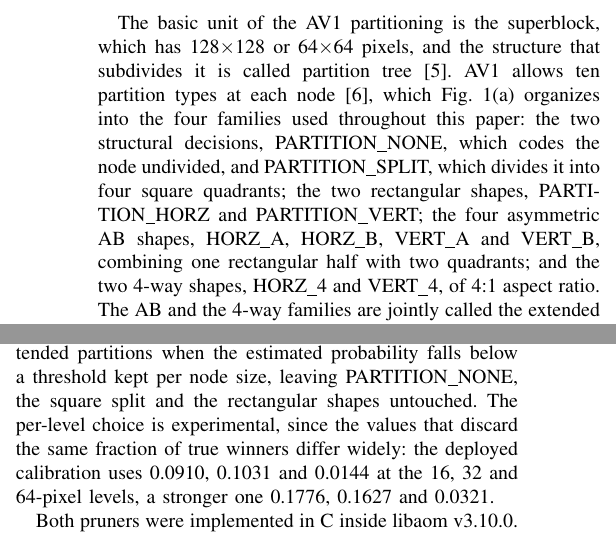
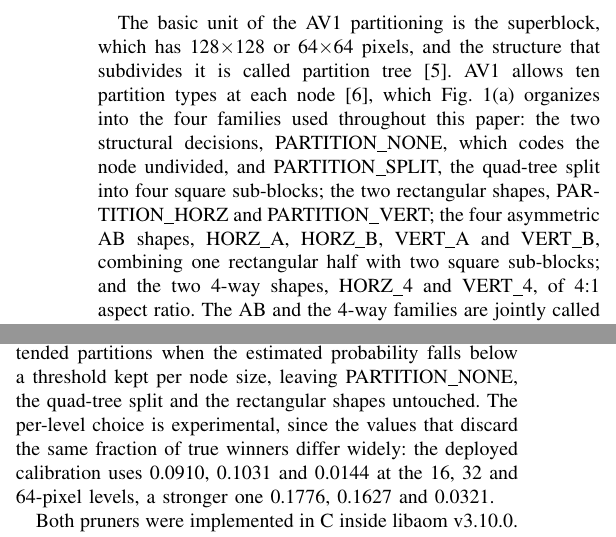
Before and after one commit to chiarorosa/docker-libaom, a LaTeX thesis (results/thesis/IEEE_Conference_Template/PAPER_LASCAS_2027_SNP-AV1.tex): two parts of the columns of pages 2 and 3 of 5, joined at a grey line, cut so that both start at the same text. Compiled offline with pdfLaTeX; a missing font is replaced by an installed copy or a similar font; a LaTeX package or settings file that is missing is left out.

Commit message:
Adota quad-tree como termo da estrutura de particionamento
O termo corrente na area para a subdivisao recursiva quadrada e quad-tree,
nao square split nem four quadrants. As cinco ocorrencias de square split
viram quad-tree split, a definicao do PARTITION_SPLIT passa a nomear a
operacao, e os quatro filhos passam a ser sub-blocks. Os irmaos do bloco
tambem viram sibling sub-blocks, alinhando o vocabulario da arvore.

A grafia com hifen fica uniforme no artigo inteiro, inclusive na mencao a
estrutura do VVC, que estava sem hifen.

Permanece um quadrant, em variance overall and per quadrant, porque ali o
termo descreve os quatro quartos da area do bloco no calculo do atributo
de luminancia, e nao nos da arvore.

Compilacao: 5 paginas, 0 erros, 0 overfull, 0 avisos.

```diff
--- a/results/thesis/IEEE_Conference_Template/PAPER_LASCAS_2027_SNP-AV1.tex
+++ b/results/thesis/IEEE_Conference_Template/PAPER_LASCAS_2027_SNP-AV1.tex
@@ -130,11 +130,12 @@ or 64$\times$64 pixels, and the structure that subdivides it is called partition
 tree \cite{han2021}. AV1 allows ten partition types at each node \cite{chen2018},
 which Fig. \ref{fig_snp}(a) organizes into the four families used throughout this
 paper: the two structural decisions, PARTITION\_NONE, which codes the node
-undivided, and PARTITION\_SPLIT, which divides it into four square quadrants; the
-two rectangular shapes, PARTITION\_HORZ and PARTITION\_VERT; the four asymmetric
-AB shapes, HORZ\_A, HORZ\_B, VERT\_A and VERT\_B, combining one rectangular half
-with two quadrants; and the two 4-way shapes, HORZ\_4 and VERT\_4, of 4:1 aspect
-ratio. The AB and the 4-way families are jointly called the extended partitions.
+undivided, and PARTITION\_SPLIT, the quad-tree split into four square sub-blocks;
+the two rectangular shapes, PARTITION\_HORZ and PARTITION\_VERT; the four
+asymmetric AB shapes, HORZ\_A, HORZ\_B, VERT\_A and VERT\_B, combining one
+rectangular half with two square sub-blocks; and the two 4-way shapes, HORZ\_4
+and VERT\_4, of 4:1 aspect ratio. The AB and the 4-way families are jointly
+called the extended partitions.
 
 \begin{figure}[!t]
   \centering
@@ -303,7 +304,7 @@ and 0.40.
 
 The second-stage pruner marks the node to skip the extended partitions when the
 estimated probability falls below a threshold kept per node size, leaving
-PARTITION\_NONE, the square split and the rectangular shapes untouched. The
+PARTITION\_NONE, the quad-tree split and the rectangular shapes untouched. The
 per-level choice is experimental, since the values that discard the same fraction
 of true winners differ widely: the deployed calibration uses 0.0910, 0.1031 and
 0.0144 at the 16, 32 and 64-pixel levels, a stronger one 0.1776, 0.1627
```
Also changed, not shown: results/thesis/IEEE_Conference_Template/PAPER_LASCAS_2027_SNP-AV1.tex (14 more changed lines).
